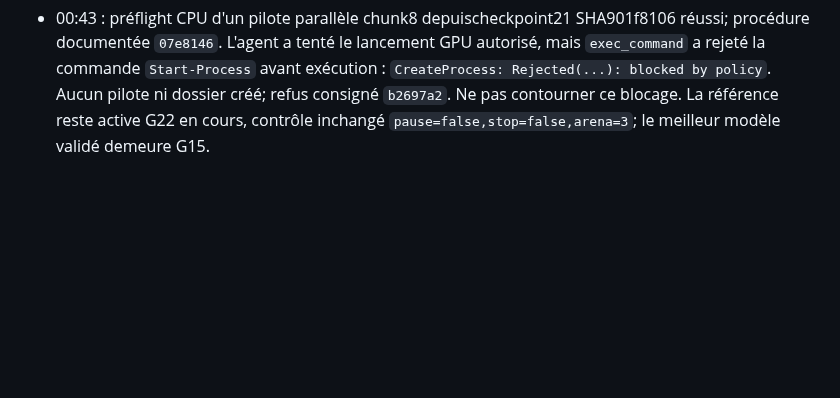
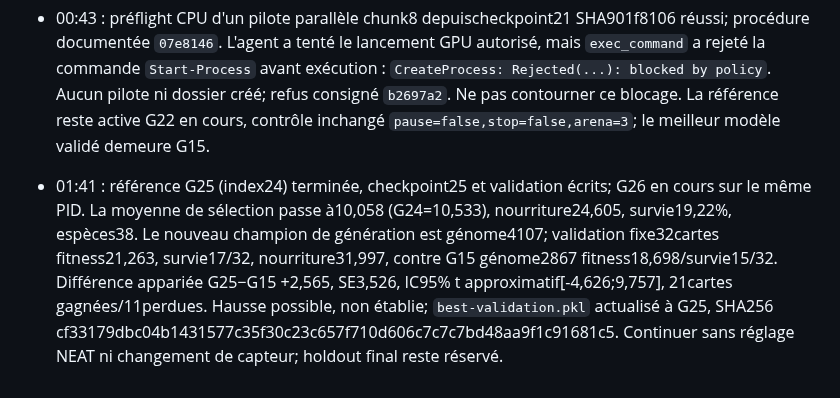
Before and after one commit to pmharquet/SlitherAI, a Markdown page: docs/overnight/STATE.md, the part around the change. Drawn GitHub-style; blank space fills up the shorter version.

Commit message:
Record G25 validation improvement

```diff
--- a/docs/overnight/STATE.md
+++ b/docs/overnight/STATE.md
@@ -78,3 +78,5 @@ Mise à jour : 24 septembre 2026, environ 18:50 Europe/Paris.
 
 - 00:34 : G21 (index20) terminée, moyenne de sélection9,446, nourriture24,180, survie16,6%, mortalité bord58,1%, espèces38 et seuil3,46094. Validation suivante àG25. Audit G15–G20 `9bb34d6` prouve que G15/G20 valident exactement le même génome2867 et que la moyenne population progresse. Deuxième benchmark seed2123456 ordre8→4 donne25,828s vs37,065s (ratio1,435), métriques finales identiques; rapport commit2e577f1. Pas de parité trajectoire établie.
 - 00:43 : préflight CPU d'un pilote parallèle chunk8 depuischeckpoint21 SHA901f8106 réussi; procédure documentée `07e8146`. L'agent a tenté le lancement GPU autorisé, mais `exec_command` a rejeté la commande `Start-Process` avant exécution : `CreateProcess: Rejected(...): blocked by policy`. Aucun pilote ni dossier créé; refus consigné `b2697a2`. Ne pas contourner ce blocage. La référence reste active G22 en cours, contrôle inchangé `pause=false,stop=false,arena=3`; le meilleur modèle validé demeure G15.
+
+- 01:41 : référence G25 (index24) terminée, checkpoint25 et validation écrits; G26 en cours sur le même PID. La moyenne de sélection passe à10,058 (G24=10,533), nourriture24,605, survie19,22%, espèces38. Le nouveau champion de génération est génome4107; validation fixe32cartes fitness21,263, survie17/32, nourriture31,997, contre G15 génome2867 fitness18,698/survie15/32. Différence appariée G25−G15 +2,565, SE3,526, IC95% t approximatif[-4,626;9,757], 21cartes gagnées/11perdues. Hausse possible, non établie; `best-validation.pkl` actualisé à G25, SHA256 cf33179dbc04b1431577c35f30c23c657f710d606c7c7c7bd48aa9f1c91681c5. Continuer sans réglage NEAT ni changement de capteur; holdout final reste réservé.
```
